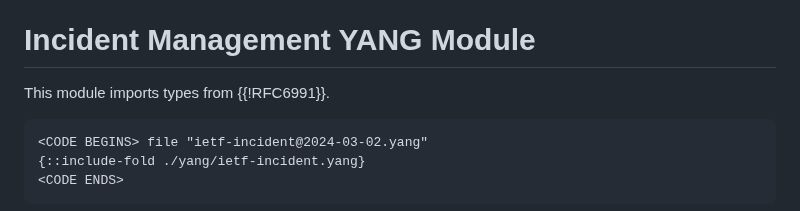
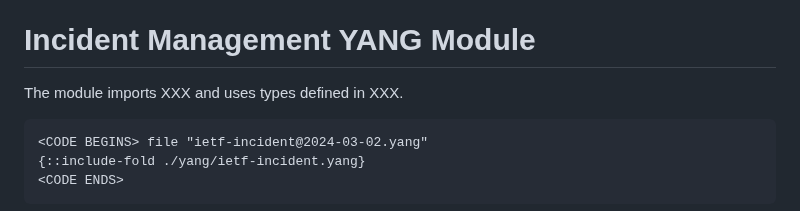
Before and after one commit to billwuqin/network-incident, a Markdown page: draft-feng-nmop-network-incident-yang.md, the part around the change. GitHub-like rendering.

```diff
--- a/draft-feng-nmop-network-incident-yang.md
+++ b/draft-feng-nmop-network-incident-yang.md
@@ -946,7 +946,8 @@ process, a notification update will be triggered.
 
 # Incident Management YANG Module
 
-This module imports types from {{!RFC6991}}.
+The module imports XXX and uses types defined in XXX.
+
 ~~~~
 <CODE BEGINS> file "ietf-incident@2024-03-02.yang"
 {::include-fold ./yang/ietf-incident.yang}
```
